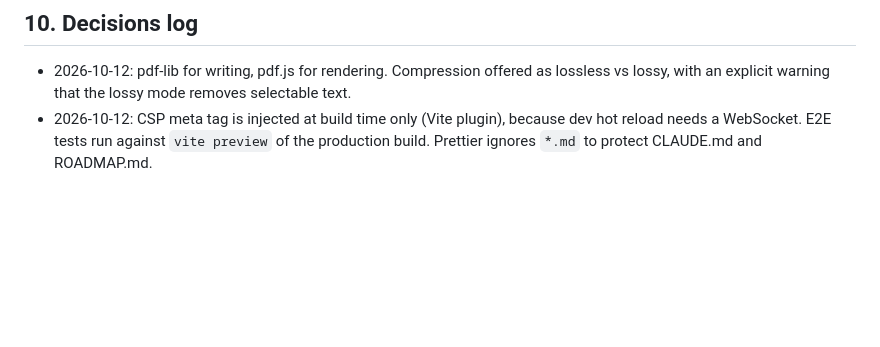
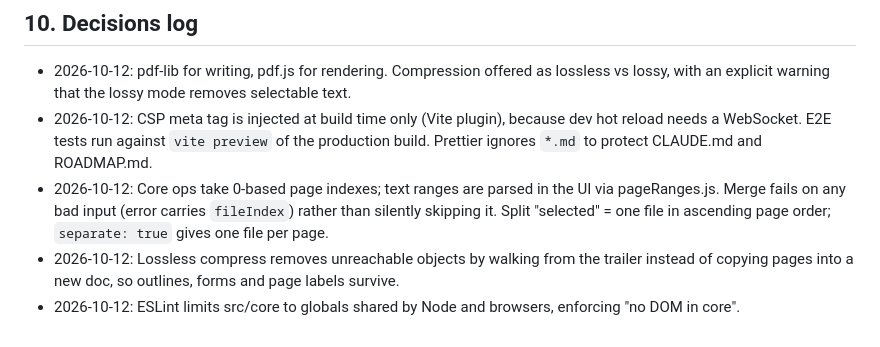
Before and after one commit to Alexman39/PDF-Toolkit, a Markdown page: CLAUDE.md, the part around the change. Rendered like a GitHub page; blank space fills up the shorter version.

```diff
--- a/CLAUDE.md
+++ b/CLAUDE.md
@@ -141,3 +141,6 @@ npm run lint
 ## 10. Decisions log
 - 2026-10-12: pdf-lib for writing, pdf.js for rendering. Compression offered as lossless vs lossy, with an explicit warning that the lossy mode removes selectable text.
 - 2026-10-12: CSP meta tag is injected at build time only (Vite plugin), because dev hot reload needs a WebSocket. E2E tests run against `vite preview` of the production build. Prettier ignores `*.md` to protect CLAUDE.md and ROADMAP.md.
+- 2026-10-12: Core ops take 0-based page indexes; text ranges are parsed in the UI via pageRanges.js. Merge fails on any bad input (error carries `fileIndex`) rather than silently skipping it. Split "selected" = one file in ascending page order; `separate: true` gives one file per page.
+- 2026-10-12: Lossless compress removes unreachable objects by walking from the trailer instead of copying pages into a new doc, so outlines, forms and page labels survive.
+- 2026-10-12: ESLint limits src/core to globals shared by Node and browsers, enforcing "no DOM in core".
```
Also changed, not shown: ROADMAP.md (+3 -3 lines).
